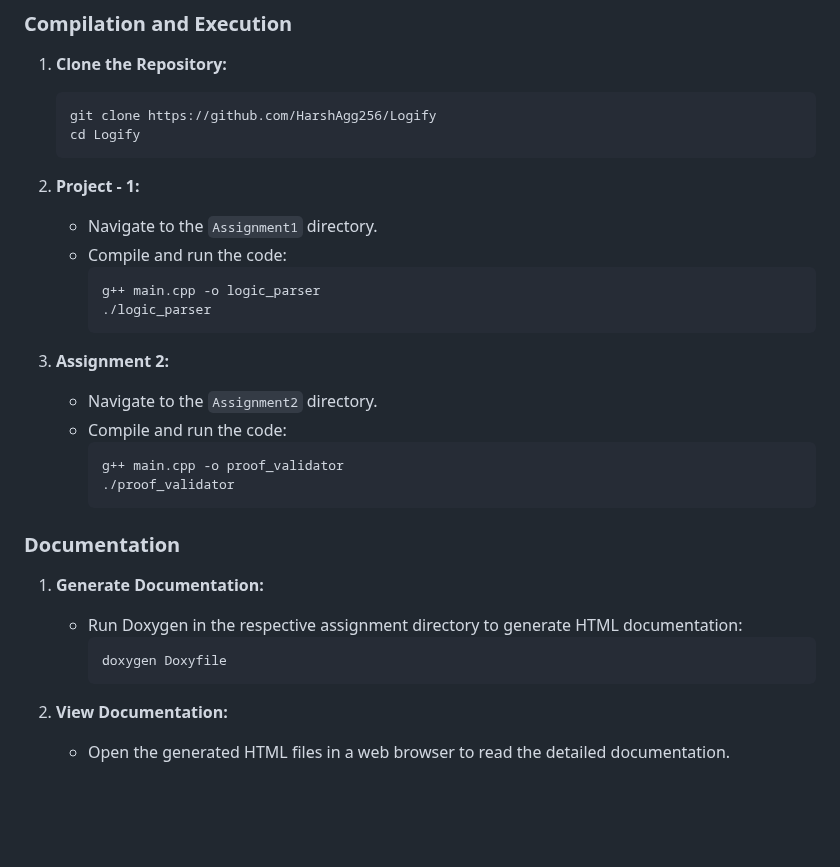
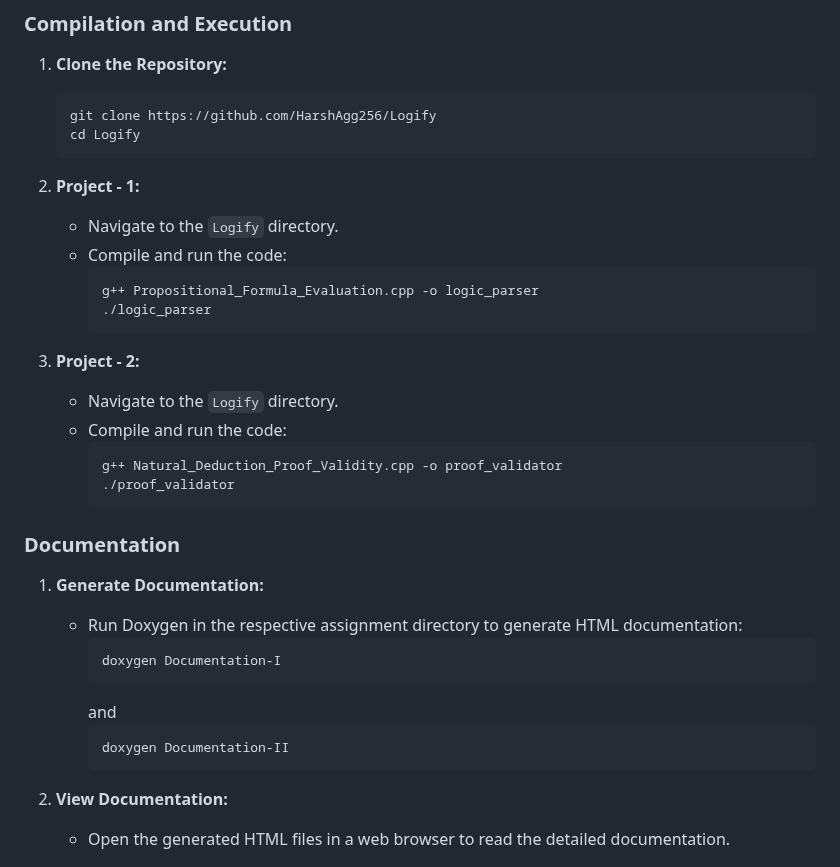
Before and after one commit to HarshAgg256/Logify, a Markdown page: README.md, the part around the change. Drawn GitHub-style; blank space fills up the shorter version.

````diff
--- a/README.md
+++ b/README.md
@@ -85,18 +85,18 @@ A C/C++ tool for verifying the validity of logical proofs using a predefined set
    ```
 
 2. **Project - 1:**
-   - Navigate to the `Assignment1` directory.
+   - Navigate to the `Logify` directory.
    - Compile and run the code:
      ```sh
-     g++ main.cpp -o logic_parser
+     g++ Propositional_Formula_Evaluation.cpp -o logic_parser
      ./logic_parser
      ```
 
-3. **Assignment 2:**
-   - Navigate to the `Assignment2` directory.
+3. **Project - 2:**
+   - Navigate to the `Logify` directory.
    - Compile and run the code:
      ```sh
-     g++ main.cpp -o proof_validator
+     g++ Natural_Deduction_Proof_Validity.cpp -o proof_validator
      ./proof_validator
      ```
 
@@ -105,8 +105,13 @@ A C/C++ tool for verifying the validity of logical proofs using a predefined set
 1. **Generate Documentation:**
    - Run Doxygen in the respective assignment directory to generate HTML documentation:
      ```sh
-     doxygen Doxyfile
+     doxygen Documentation-I
      ```
+     and
+     ```sh
+     doxygen Documentation-II
+     ```
+
 
 2. **View Documentation:**
    - Open the generated HTML files in a web browser to read the detailed documentation.
````
